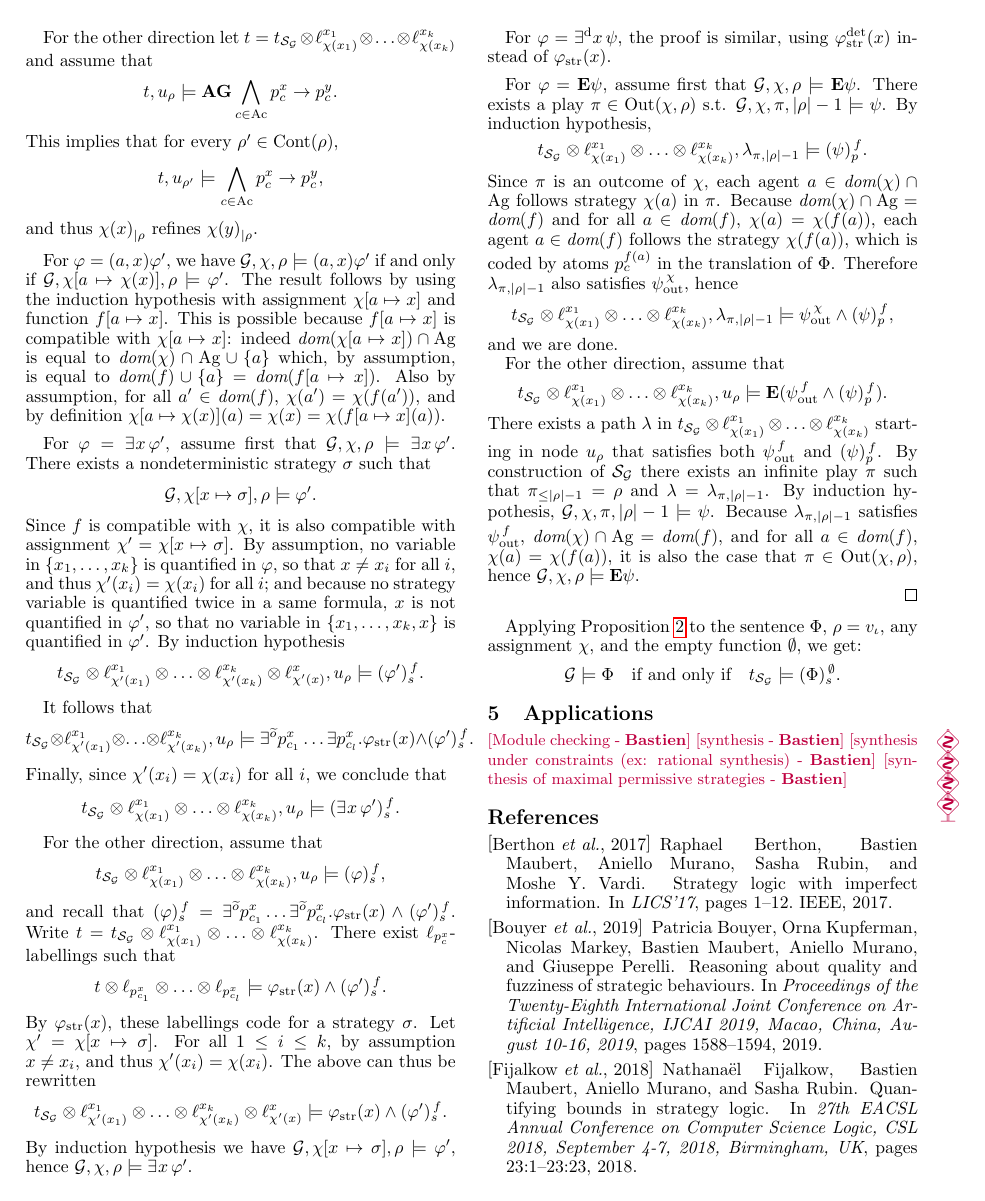
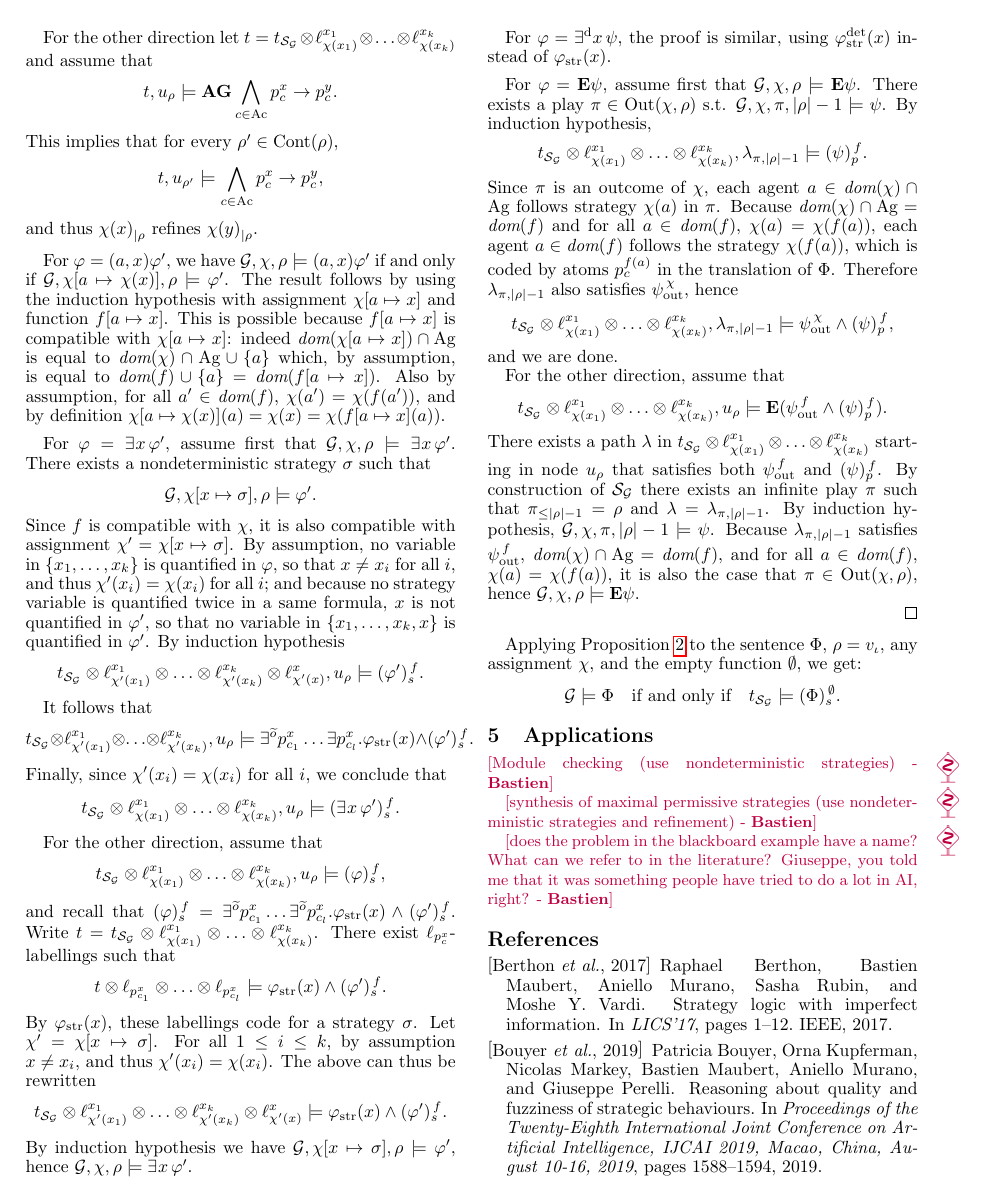
Before and after one commit to nellomuran/refining-strategies, a LaTeX paper (main.tex, which reads applications.tex): page 5 of 6. Compiled offline with pdfLaTeX.

Commit message:
applications

```diff
--- a/applications.tex
+++ b/applications.tex
@@ -1,8 +1,12 @@
 
-\bam{Module checking}
-\bam{synthesis}
-\bam{synthesis under constraints (ex: rational synthesis)}
-\bam{synthesis of maximal permissive strategies}
+\bam{Module checking (use nondeterministic strategies)}
+
+\bam{synthesis of maximal permissive strategies (use nondeterministic
+  strategies and refinement)}
+
+\bam{does the problem in the blackboard example have a name? What can
+  we refer to in the literature? Giuseppe, you told me that it was
+  something people have tried to do a lot in AI, right?}
 
 %%% Local Variables:
 %%% mode: latex
```
